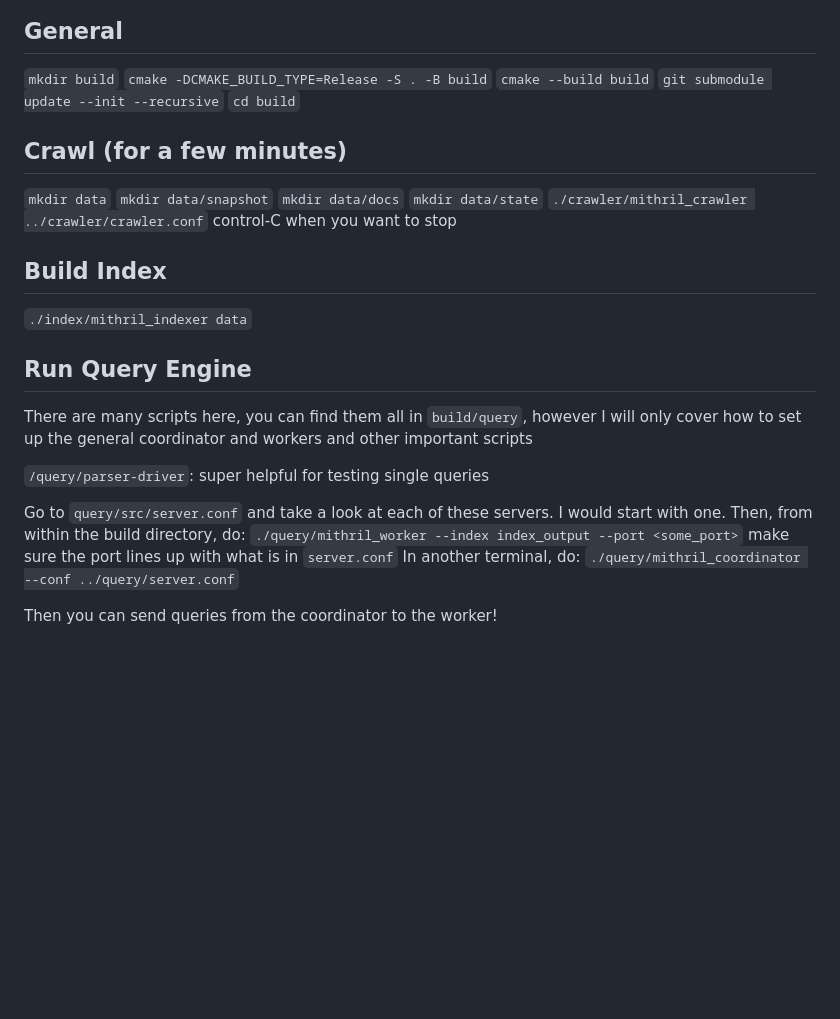
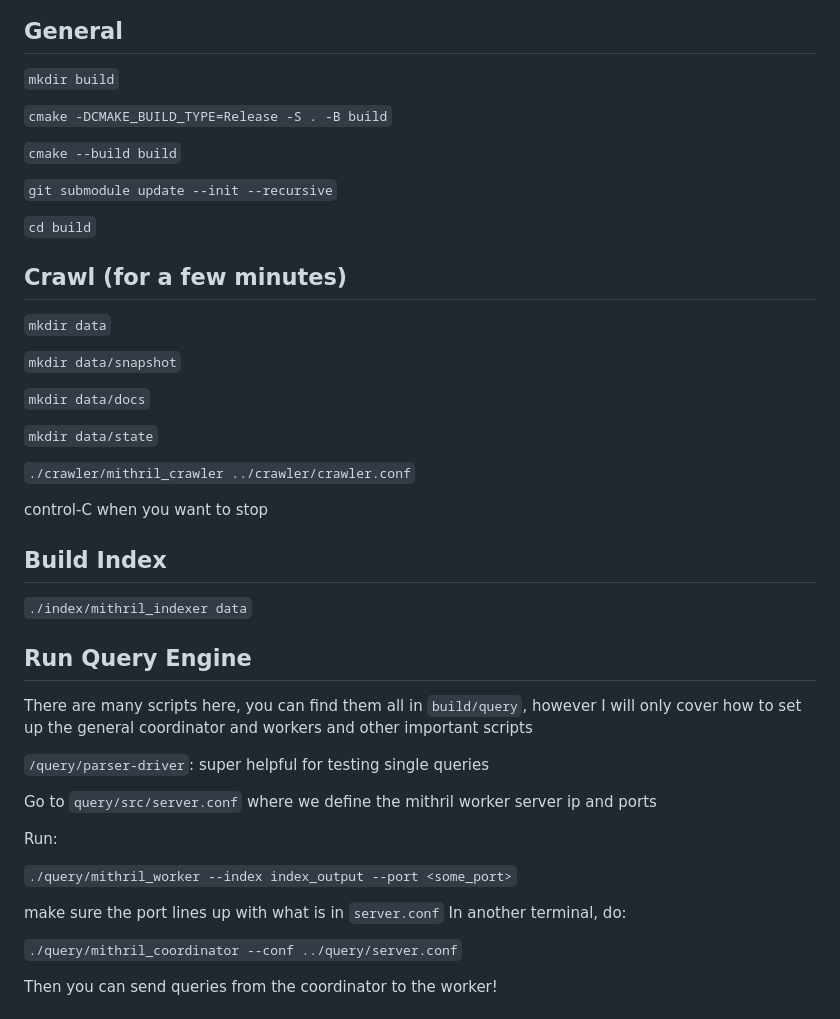
Before and after one commit to 498-search-engine/mithril, a Markdown page: query/readme.md, the part around the change. GitHub-like rendering; blank space fills up the shorter version.

Commit message:
Documentation

```diff
--- a/query/readme.md
+++ b/query/readme.md
@@ -2,17 +2,26 @@
 # Setup
 ## General
 `mkdir build`
+
 `cmake -DCMAKE_BUILD_TYPE=Release -S . -B build`
+
 `cmake --build build`
+
 `git submodule update --init --recursive`
+
 `cd build`
 
 ## Crawl (for a few minutes)
 `mkdir data`
+
 `mkdir data/snapshot`
+
 `mkdir data/docs`
+
 `mkdir data/state`
+
 `./crawler/mithril_crawler ../crawler/crawler.conf`
+
 control-C when you want to stop
 
 ## Build Index
@@ -23,10 +32,15 @@ There are many scripts here, you can find them all in `build/query`, however I w
 
 `/query/parser-driver`: super helpful for testing single queries
 
-Go to `query/src/server.conf` and take a look at each of these servers. I would start with one. Then, from within the build directory, do:
+Go to `query/src/server.conf` where we define the mithril worker server ip and ports
+
+Run:
+
 `./query/mithril_worker --index index_output --port <some_port>`
+
 make sure the port lines up with what is in `server.conf`
 In another terminal, do:
+
 `./query/mithril_coordinator --conf ../query/server.conf`
 
 Then you can send queries from the coordinator to the worker!
```
